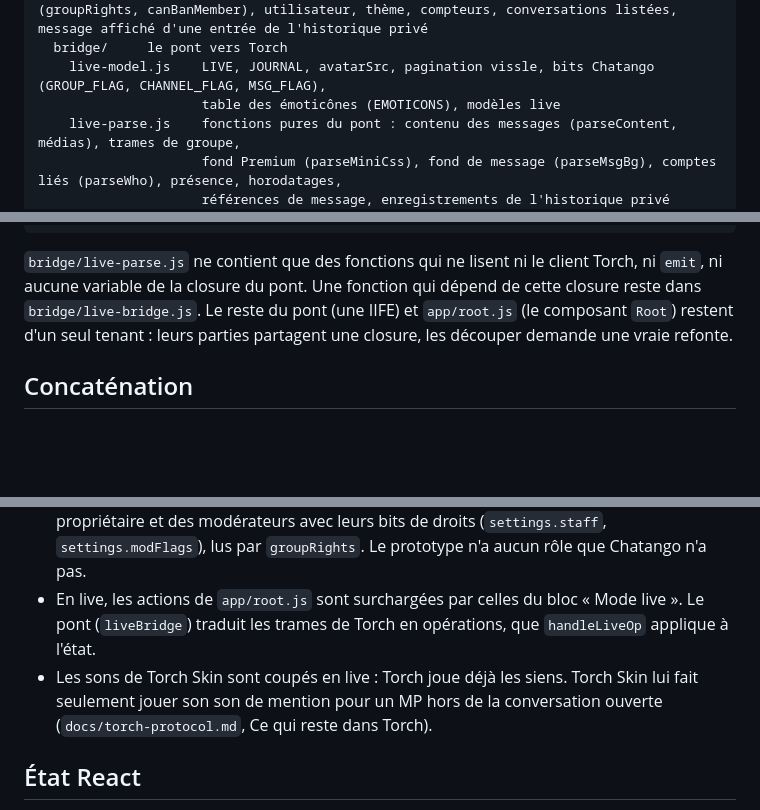
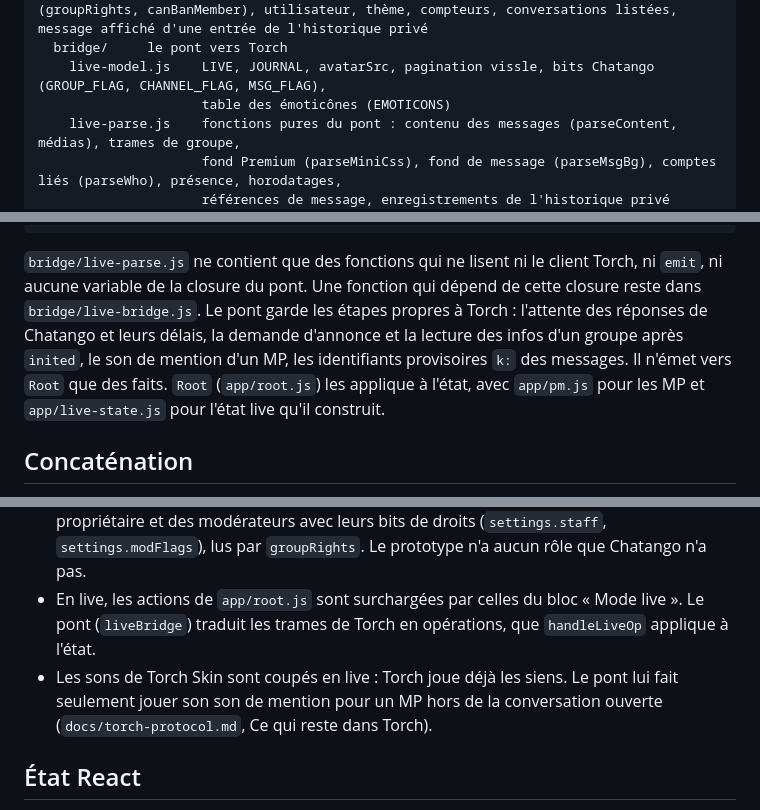
Before and after one commit to marjoriedotdev/nightango, a Markdown page: docs/architecture.md, 3 parts joined by grey strips. Drawn GitHub-style; blank space fills up the shorter version.

````diff
--- a/docs/architecture.md
+++ b/docs/architecture.md
@@ -20,7 +20,7 @@ src/
     selectors.js     lecture de l'état : rôles, droits d'un membre dans un groupe (groupRights, canBanMember), utilisateur, thème, compteurs, conversations listées, message affiché d'une entrée de l'historique privé
   bridge/     le pont vers Torch
     live-model.js    LIVE, JOURNAL, avatarSrc, pagination vissle, bits Chatango (GROUP_FLAG, CHANNEL_FLAG, MSG_FLAG),
-                     table des émoticônes (EMOTICONS), modèles live
+                     table des émoticônes (EMOTICONS)
     live-parse.js    fonctions pures du pont : contenu des messages (parseContent, médias), trames de groupe,
                      fond Premium (parseMiniCss), fond de message (parseMsgBg), comptes liés (parseWho), présence, horodatages,
                      références de message, enregistrements de l'historique privé (lecture, tri d'un import),
@@ -67,7 +68,7 @@ torch/project/       canevas de maquettes (11 écrans)
 dist/                sorties du build, non versionnées
 ```
 
-`bridge/live-parse.js` ne contient que des fonctions qui ne lisent ni le client Torch, ni `emit`, ni aucune variable de la closure du pont. Une fonction qui dépend de cette closure reste dans `bridge/live-bridge.js`. Le reste du pont (une IIFE) et `app/root.js` (le composant `Root`) restent d'un seul tenant : leurs parties partagent une closure, les découper demande une vraie refonte.
+`bridge/live-parse.js` ne contient que des fonctions qui ne lisent ni le client Torch, ni `emit`, ni aucune variable de la closure du pont. Une fonction qui dépend de cette closure reste dans `bridge/live-bridge.js`. Le pont garde les étapes propres à Torch : l'attente des réponses de Chatango et leurs délais, la demande d'annonce et la lecture des infos d'un groupe après `inited`, le son de mention d'un MP, les identifiants provisoires `k:` des messages. Il n'émet vers `Root` que des faits. `Root` (`app/root.js`) les applique à l'état, avec `app/pm.js` pour les MP et `app/live-state.js` pour l'état live qu'il construit.
 
 ## Concaténation
 
@@ -120,7 +121,7 @@ Bac à sable Tampermonkey (skin-loader.js)        Page st.chatango.com
 - Les écarts entre les deux modes sont gardés par `if (LIVE)`.
 - Les droits dans un groupe suivent le modèle de Chatango dans les deux modes : un propriétaire et des modérateurs avec leurs bits de droits (`settings.staff`, `settings.modFlags`), lus par `groupRights`. Le prototype n'a aucun rôle que Chatango n'a pas.
 - En live, les actions de `app/root.js` sont surchargées par celles du bloc « Mode live ». Le pont (`liveBridge`) traduit les trames de Torch en opérations, que `handleLiveOp` applique à l'état.
-- Les sons de Torch Skin sont coupés en live : Torch joue déjà les siens. Torch Skin lui fait seulement jouer son son de mention pour un MP hors de la conversation ouverte (`docs/torch-protocol.md`, Ce qui reste dans Torch).
+- Les sons de Torch Skin sont coupés en live : Torch joue déjà les siens. Le pont lui fait seulement jouer son son de mention pour un MP hors de la conversation ouverte (`docs/torch-protocol.md`, Ce qui reste dans Torch).
 
 ## État React
 
````
Also changed, not shown: other parts of docs/architecture.md (+1 -0 lines), docs/torch-protocol.md (+4 -2 lines).
